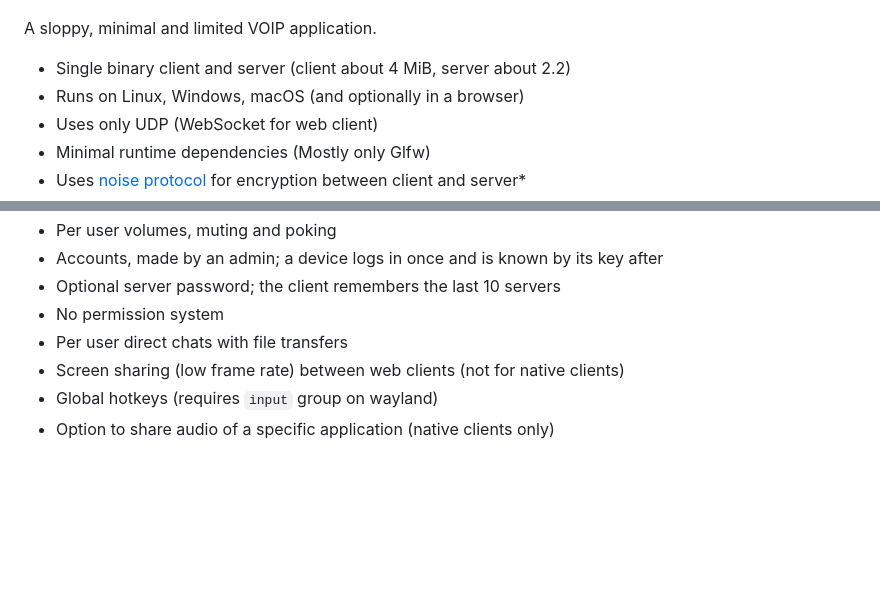
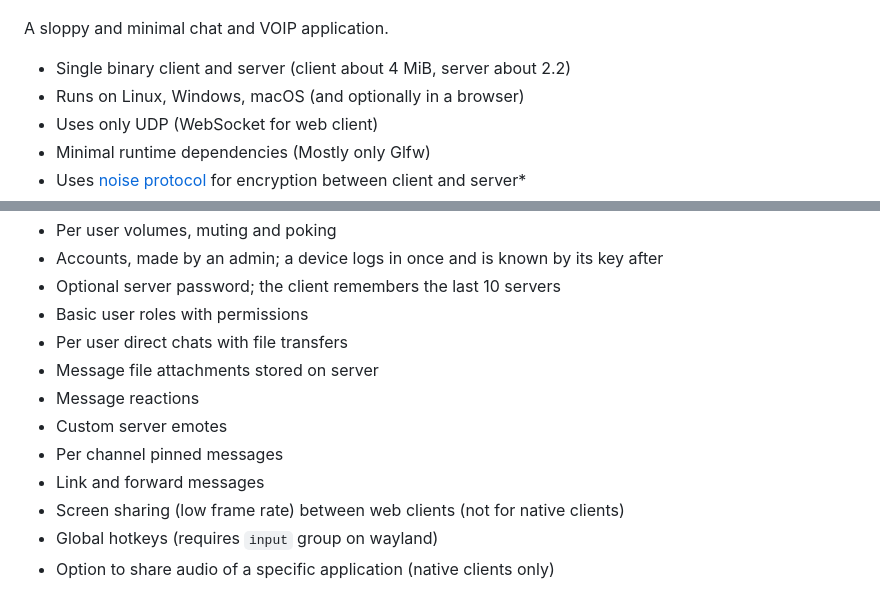
Before and after one commit to univrsal/yap, a Markdown page: README.md, 2 parts joined by grey strips. GitHub-like rendering; blank space fills up the shorter version.

```diff
--- a/README.md
+++ b/README.md
@@ -1,6 +1,6 @@
 ![header](scripts/demo.png)
 
-A sloppy, minimal and limited VOIP application.
+A sloppy and minimal chat and VOIP application.
 
 - Single binary client and server (client about 4 MiB, server about 2.2)
 - Runs on Linux, Windows, macOS (and optionally in a browser)
@@ -17,8 +17,13 @@ A sloppy, minimal and limited VOIP application.
 - Per user volumes, muting and poking
 - Accounts, made by an admin; a device logs in once and is known by its key after
 - Optional server password; the client remembers the last 10 servers
-- No permission system
+- Basic user roles with permissions
 - Per user direct chats with file transfers
+- Message file attachments stored on server
+- Message reactions
+- Custom server emotes
+- Per channel pinned messages
+- Link and forward messages
 - Screen sharing (low frame rate) between web clients (not for native clients)
 - Global hotkeys (requires `input` group on wayland)
 - Option to share audio of a specific application (native clients only)
```
